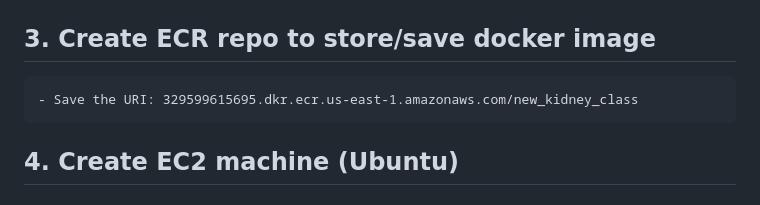
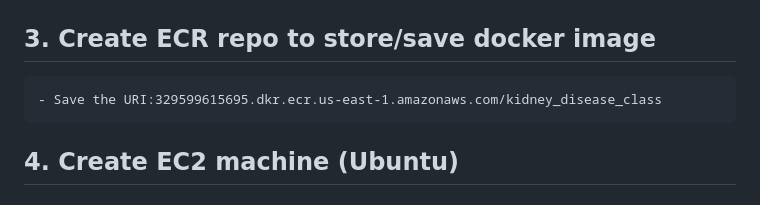
Before and after one commit to Uthaimin/kidney_deep_learning, a Markdown page: README.md, the part around the change. Drawn GitHub-style.

Commit message:
new addition

```diff
--- a/README.md
+++ b/README.md
@@ -143,7 +143,7 @@ DVC
 
 
 ## 3. Create ECR repo to store/save docker image
-    - Save the URI: 329599615695.dkr.ecr.us-east-1.amazonaws.com/new_kidney_class
+    - Save the URI:329599615695.dkr.ecr.us-east-1.amazonaws.com/kidney_disease_class
 
 
 ## 4. Create EC2 machine (Ubuntu)
```
